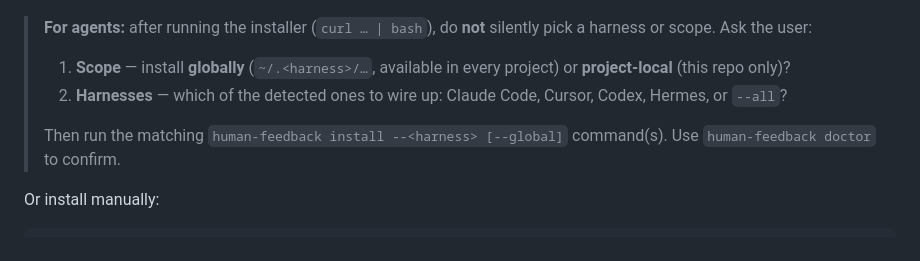
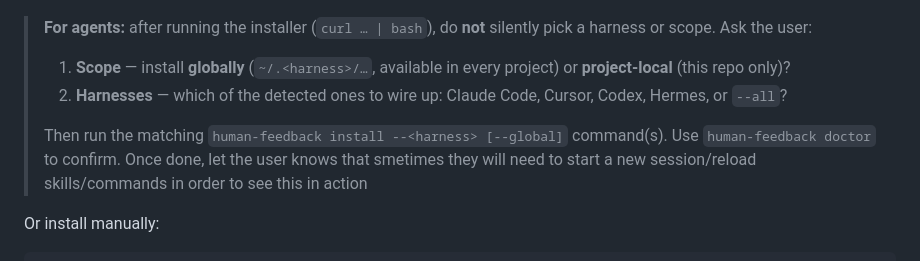
Before and after one commit to nsharir/human-feedback, a Markdown page: README.md, the part around the change. Rendered like a GitHub page.

```diff
--- a/README.md
+++ b/README.md
@@ -61,6 +61,7 @@ Please install https://github.com/nsharir/human-feedback
 > 2. **Harnesses** — which of the detected ones to wire up: Claude Code, Cursor, Codex, Hermes, or `--all`?
 >
 > Then run the matching `human-feedback install --<harness> [--global]` command(s). Use `human-feedback doctor` to confirm.
+> Once done, let the user knows that smetimes they will need to start a new session/reload skills/commands in order to see this in action
 
 Or install manually:
 
```
